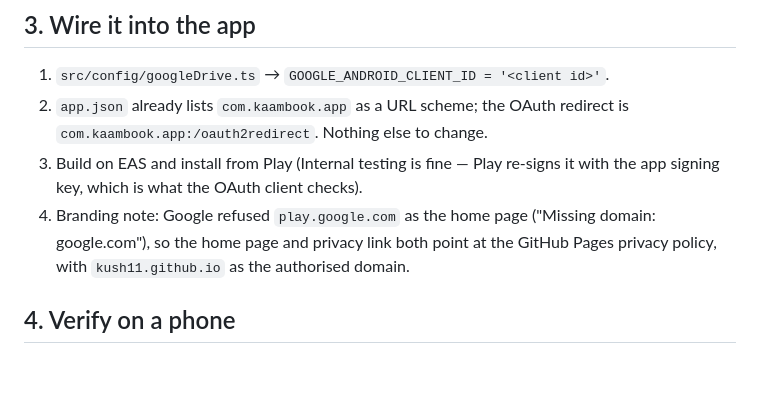
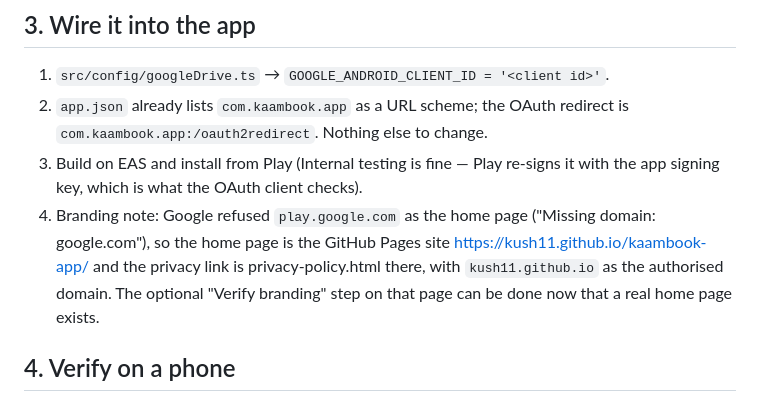
Before and after one commit to kush11/kaambook-app, a Markdown page: docs/google-drive-setup.md, the part around the change. GitHub-like rendering; blank space fills up the shorter version.

Commit message:
Drive setup doc: home page now points at the website

```diff
--- a/docs/google-drive-setup.md
+++ b/docs/google-drive-setup.md
@@ -66,8 +66,10 @@ uses one client ID, so this is rarely worth it.
 3. Build on EAS and install from Play (Internal testing is fine — Play re-signs it with
    the app signing key, which is what the OAuth client checks).
 4. Branding note: Google refused `play.google.com` as the home page ("Missing domain:
-   google.com"), so the home page and privacy link both point at the GitHub Pages
-   privacy policy, with `kush11.github.io` as the authorised domain.
+   google.com"), so the home page is the GitHub Pages site https://kush11.github.io/kaambook-app/
+   and the privacy link is privacy-policy.html there, with `kush11.github.io` as the
+   authorised domain. The optional "Verify branding" step on that page can be done now
+   that a real home page exists.
 
 ## 4. Verify on a phone
 
```
